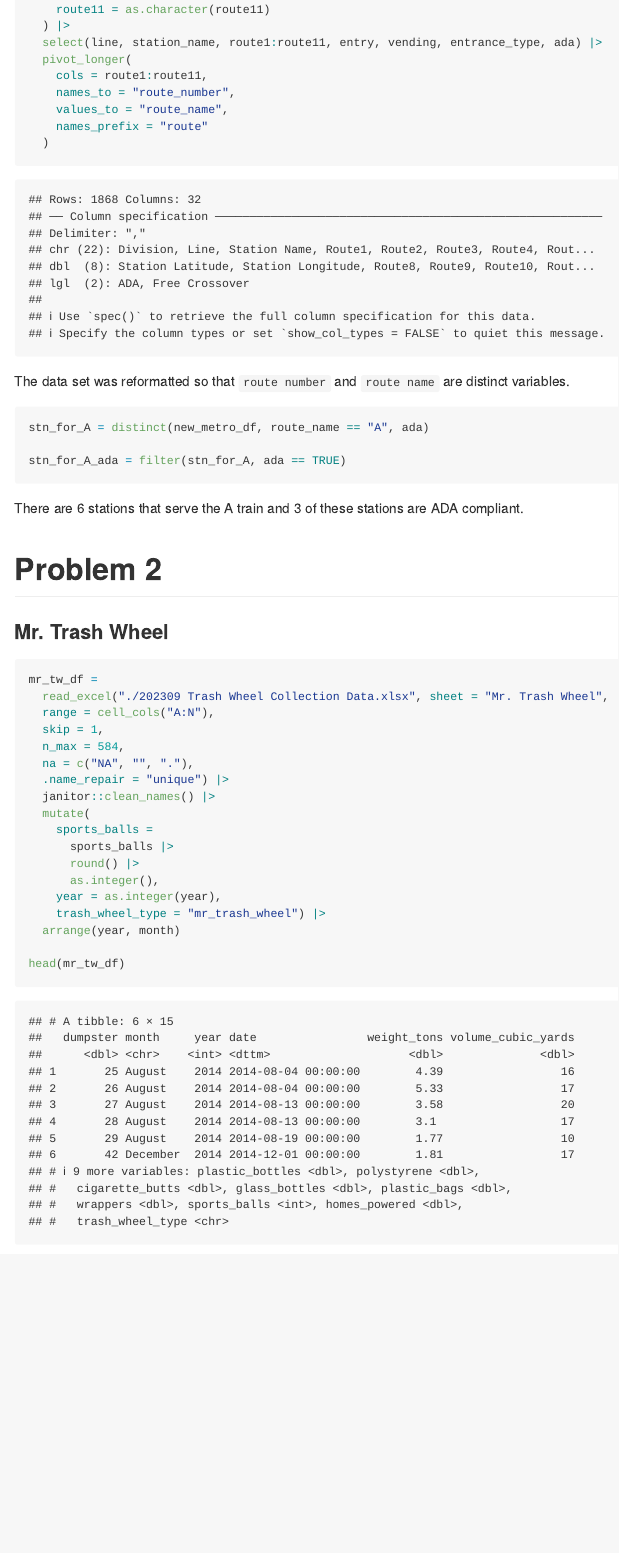
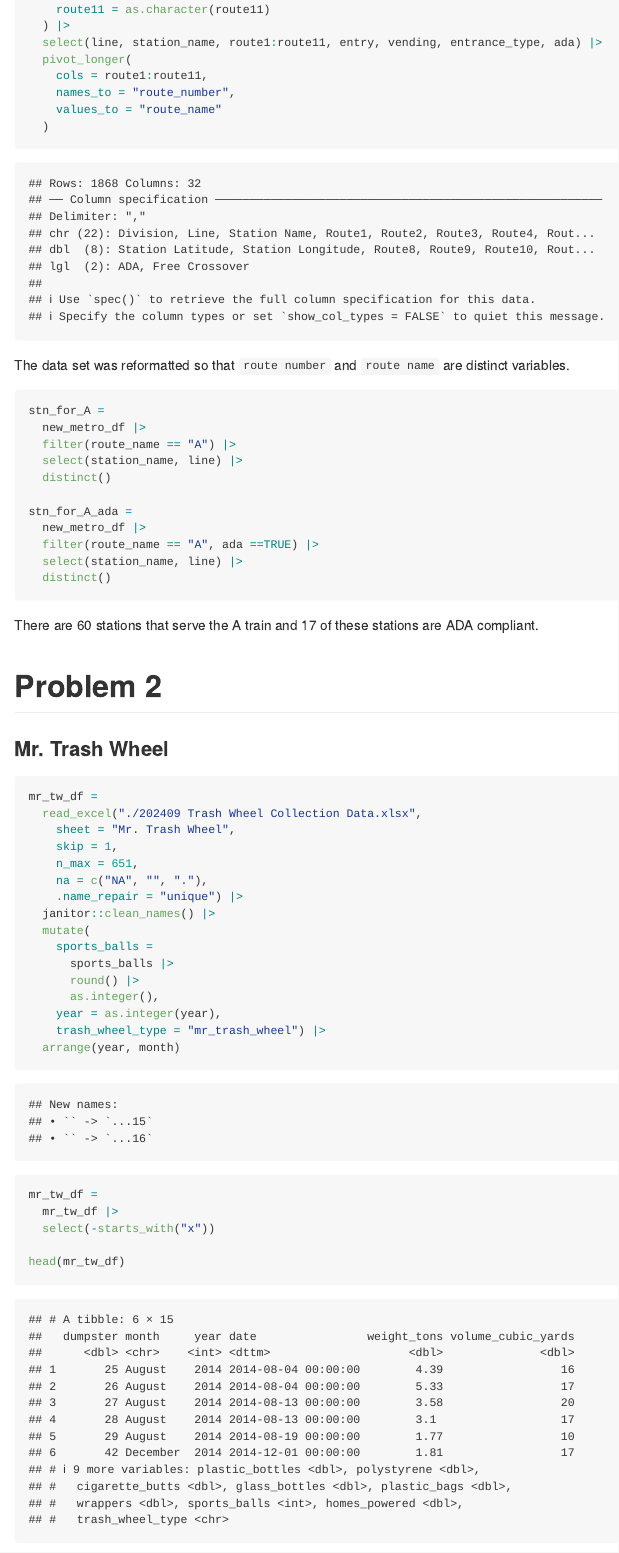
Before and after one commit to yousmni3269/p8105_hw2_sy3269, an R Markdown document (p8105_hw2_sy3269.Rmd): the page in a window 1100 px wide, from 1860 px down. The pictures show the output file p8105_hw2_sy3269.md that the author committed with the source, drawn offline in the style of GitHub; long lines of code are wrapped.

Commit message:
2024 dataset of trash wheel was used; problem 1 code chunk corrected

````diff
--- a/p8105_hw2_sy3269.Rmd
+++ b/p8105_hw2_sy3269.Rmd
@@ -64,17 +64,24 @@ new_metro_df =
   pivot_longer(
     cols = route1:route11,
     names_to = "route_number",
-    values_to = "route_name",
-    names_prefix = "route"
+    values_to = "route_name"
   )
 ```
 
 The data set was reformatted so that `route number` and `route name` are distinct variables.
 
 ```{r, station_for_A}
-stn_for_A = distinct(new_metro_df, route_name == "A", ada)
+stn_for_A =
+  new_metro_df |>
+  filter(route_name == "A") |>
+  select(station_name, line) |>
+  distinct()
 
-stn_for_A_ada = filter(stn_for_A, ada == TRUE)
+stn_for_A_ada =
+  new_metro_df |>
+  filter(route_name == "A", ada ==TRUE) |>
+  select(station_name, line) |>
+  distinct()
 ```
 
 There are `r count(stn_for_A)` stations that serve the A train and `r count(stn_for_A_ada)` of these stations are ADA compliant.
@@ -86,12 +93,12 @@ There are `r count(stn_for_A)` stations that serve the A train and `r count(stn_
 
 ```{r, mr_trash_wheel}
 mr_tw_df =
-  read_excel("./202309 Trash Wheel Collection Data.xlsx", sheet = "Mr. Trash Wheel",
-  range = cell_cols("A:N"),
-  skip = 1,
-  n_max = 584,
-  na = c("NA", "", "."),
-  .name_repair = "unique") |>
+  read_excel("./202409 Trash Wheel Collection Data.xlsx",
+    sheet = "Mr. Trash Wheel",
+    skip = 1,
+    n_max = 651,
+    na = c("NA", "", "."),
+    .name_repair = "unique") |>
   janitor::clean_names() |>
   mutate(
     sports_balls =
@@ -102,3 +109,6 @@ mr_tw_df =
     trash_wheel_type = "mr_trash_wheel") |>
   arrange(year, month)
 
+mr_tw_df =
+  mr_tw_df |>
+  select(-starts_with("x"))
````
Also changed, not shown: 202409 Trash Wheel Collection Data.xlsx (added), p8105_hw2_sy3269.md, ~$202409 Trash Wheel Collection Data.xlsx (added), p8105_hw2_sy3269.Rmd (19 more changed lines).
